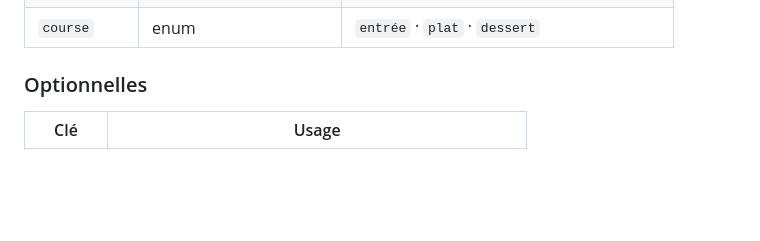
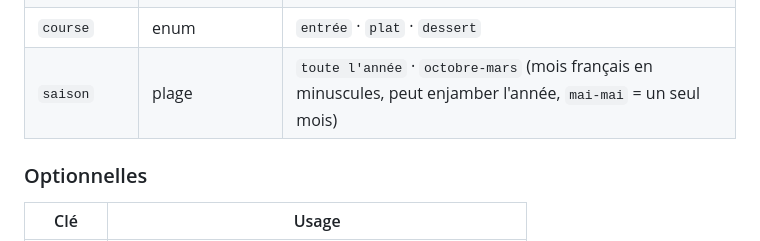
Before and after one commit to vferries/cuisine, a Markdown page: CONVENTIONS.md, the part around the change. Rendered like a GitHub page; blank space fills up the shorter version.

```diff
--- a/CONVENTIONS.md
+++ b/CONVENTIONS.md
@@ -26,6 +26,7 @@ Syntaxe : `>> clé: valeur`, une par ligne, tout en haut du fichier avant toute
 | `difficulty` | enum | `facile` · `moyenne` · `difficile` |
 | `cuisine` | texte (féminin singulier) | `vietnamienne`, `italienne`, `française` |
 | `course` | enum | `entrée` · `plat` · `dessert` |
+| `saison` | plage | `toute l'année` · `octobre-mars` (mois français en minuscules, peut enjamber l'année, `mai-mai` = un seul mois) |
 
 ### Optionnelles
 
```
Also changed, not shown: AGENTS.md (+1 -1 lines), 1 other file.
